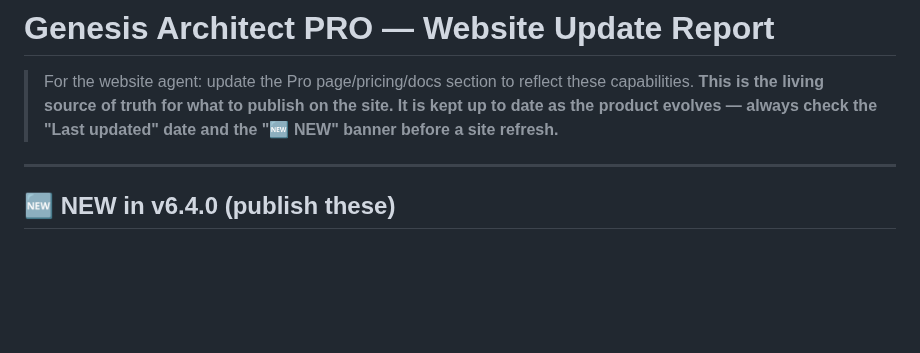
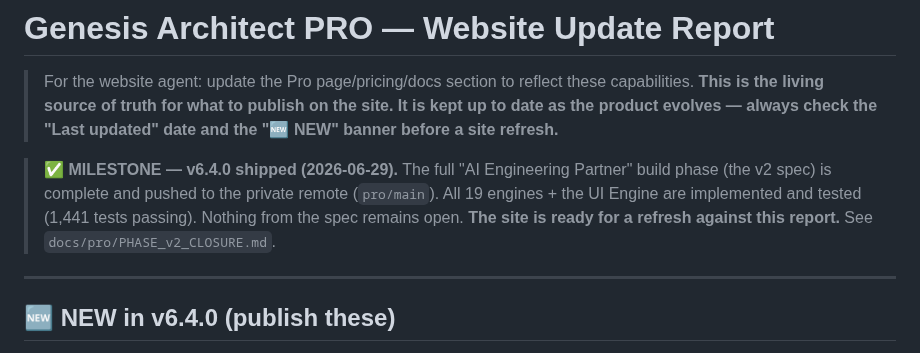
Before and after one commit to maioio/genesis-architect, a Markdown page: docs/WEBSITE_UPDATE_REPORT_v6.1.0.md, the part around the change. Rendered like a GitHub page; blank space fills up the shorter version.

Commit message:
docs: mark v6.4.0 milestone shipped in website update report
The v2 "AI Engineering Partner" build phase is complete and pushed to pro/main
(1,441 tests). Nothing from the spec remains open. Site is ready for a refresh
against this report.

Co-Authored-By: Claude Opus 4.8 <noreply@anthropic.com>

```diff
--- a/docs/WEBSITE_UPDATE_REPORT_v6.1.0.md
+++ b/docs/WEBSITE_UPDATE_REPORT_v6.1.0.md
@@ -1,6 +1,12 @@
 # Genesis Architect PRO — Website Update Report
 > For the website agent: update the Pro page/pricing/docs section to reflect these capabilities.
 > **This is the living source of truth for what to publish on the site. It is kept up to date as the product evolves — always check the "Last updated" date and the "🆕 NEW" banner before a site refresh.**
+
+> ✅ **MILESTONE — v6.4.0 shipped (2026-06-29).** The full "AI Engineering
+> Partner" build phase (the v2 spec) is complete and pushed to the private
+> remote (`pro/main`). All 19 engines + the UI Engine are implemented and tested
+> (1,441 tests passing). Nothing from the spec remains open. **The site is ready
+> for a refresh against this report.** See `docs/pro/PHASE_v2_CLOSURE.md`.
 
 ---
 
```
